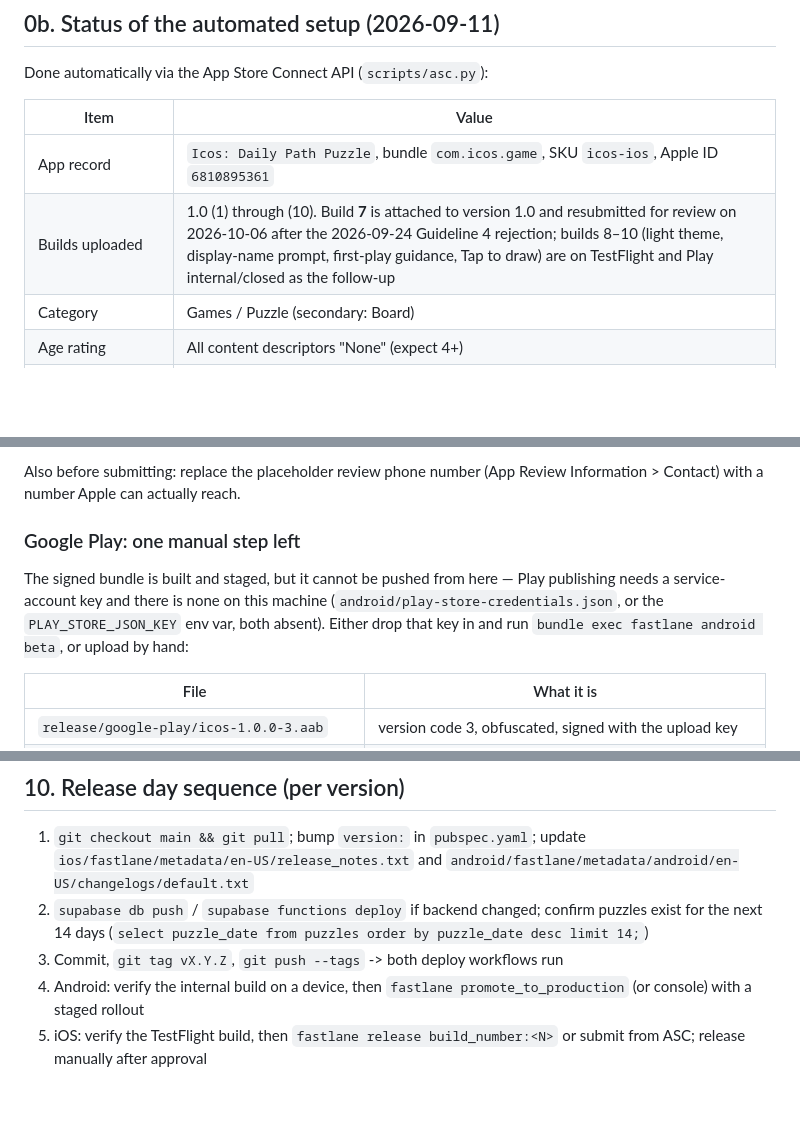
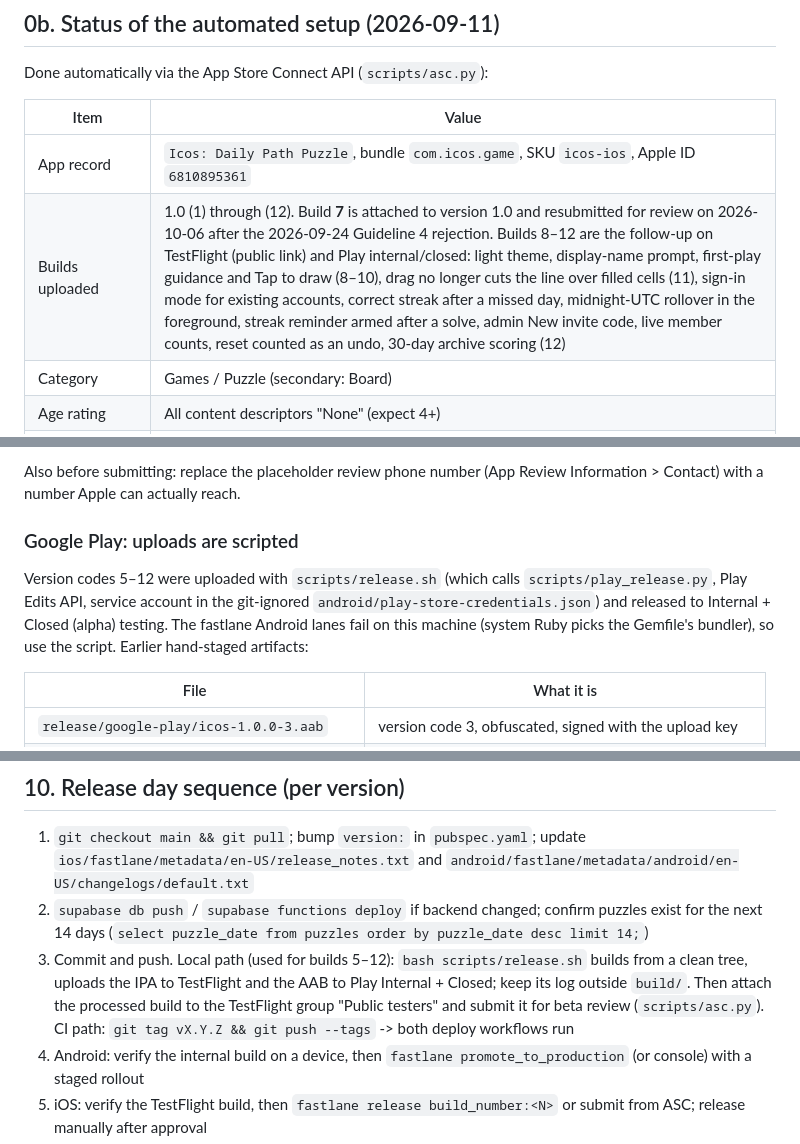
Before and after one commit to sarathfrancis90/icos, a Markdown page: docs/RELEASE_RUNBOOK.md, 3 parts joined by grey strips. Drawn GitHub-style; blank space fills up the shorter version.

Commit message:
Runbook: builds 11–12 and the scripted release path
Co-Authored-By: Claude Fable 5.1 <noreply@anthropic.com>

```diff
--- a/docs/RELEASE_RUNBOOK.md
+++ b/docs/RELEASE_RUNBOOK.md
@@ -43,7 +43,7 @@ Done automatically via the App Store Connect API (`scripts/asc.py`):
 | Item | Value |
 |---|---|
 | App record | `Icos: Daily Path Puzzle`, bundle `com.icos.game`, SKU `icos-ios`, Apple ID `6810895361` |
-| Builds uploaded | 1.0 (1) through (10). Build **7** is attached to version 1.0 and resubmitted for review on 2026-10-06 after the 2026-09-24 Guideline 4 rejection; builds 8–10 (light theme, display-name prompt, first-play guidance, Tap to draw) are on TestFlight and Play internal/closed as the follow-up |
+| Builds uploaded | 1.0 (1) through (12). Build **7** is attached to version 1.0 and resubmitted for review on 2026-10-06 after the 2026-09-24 Guideline 4 rejection. Builds 8–12 are the follow-up on TestFlight (public link) and Play internal/closed: light theme, display-name prompt, first-play guidance and Tap to draw (8–10), drag no longer cuts the line over filled cells (11), sign-in mode for existing accounts, correct streak after a missed day, midnight-UTC rollover in the foreground, streak reminder armed after a solve, admin New invite code, live member counts, reset counted as an undo, 30-day archive scoring (12) |
 | Category | Games / Puzzle (secondary: Board) |
 | Age rating | All content descriptors "None" (expect 4+) |
 | Name, subtitle, description, keywords, promo text | Uploaded (en-US) |
@@ -84,13 +84,13 @@ submission record already exists; adding the version fails until App Privacy is
 Also before submitting: replace the placeholder review phone number
 (App Review Information > Contact) with a number Apple can actually reach.
 
-### Google Play: one manual step left
+### Google Play: uploads are scripted
 
-The signed bundle is built and staged, but it cannot be pushed from here — Play
-publishing needs a service-account key and there is none on this machine
-(`android/play-store-credentials.json`, or the `PLAY_STORE_JSON_KEY` env var, both
-absent). Either drop that key in and run `bundle exec fastlane android beta`, or upload
-by hand:
+Version codes 5–12 were uploaded with `scripts/release.sh` (which calls
+`scripts/play_release.py`, Play Edits API, service account in the git-ignored
+`android/play-store-credentials.json`) and released to Internal + Closed (alpha)
+testing. The fastlane Android lanes fail on this machine (system Ruby picks the
+Gemfile's bundler), so use the script. Earlier hand-staged artifacts:
 
 | File | What it is |
 |---|---|
@@ -495,7 +495,7 @@ Capture screenshots with the Maestro flows in `scripts/run_visual_tests.sh` or f
 
 1. `git checkout main && git pull`; bump `version:` in `pubspec.yaml`; update `ios/fastlane/metadata/en-US/release_notes.txt` and `android/fastlane/metadata/android/en-US/changelogs/default.txt`
 2. `supabase db push` / `supabase functions deploy` if backend changed; confirm puzzles exist for the next 14 days (`select puzzle_date from puzzles order by puzzle_date desc limit 14;`)
-3. Commit, `git tag vX.Y.Z`, `git push --tags` -> both deploy workflows run
+3. Commit and push. Local path (used for builds 5–12): `bash scripts/release.sh` builds from a clean tree, uploads the IPA to TestFlight and the AAB to Play Internal + Closed; keep its log outside `build/`. Then attach the processed build to the TestFlight group "Public testers" and submit it for beta review (`scripts/asc.py`). CI path: `git tag vX.Y.Z && git push --tags` -> both deploy workflows run
 4. Android: verify the internal build on a device, then `fastlane promote_to_production` (or console) with a staged rollout
 5. iOS: verify the TestFlight build, then `fastlane release build_number:<N>` or submit from ASC; release manually after approval
 6. Watch Crashlytics / Supabase logs for 24 h; keep the previous AAB/IPA artifacts (90-day retention in Actions) for rollback
```
